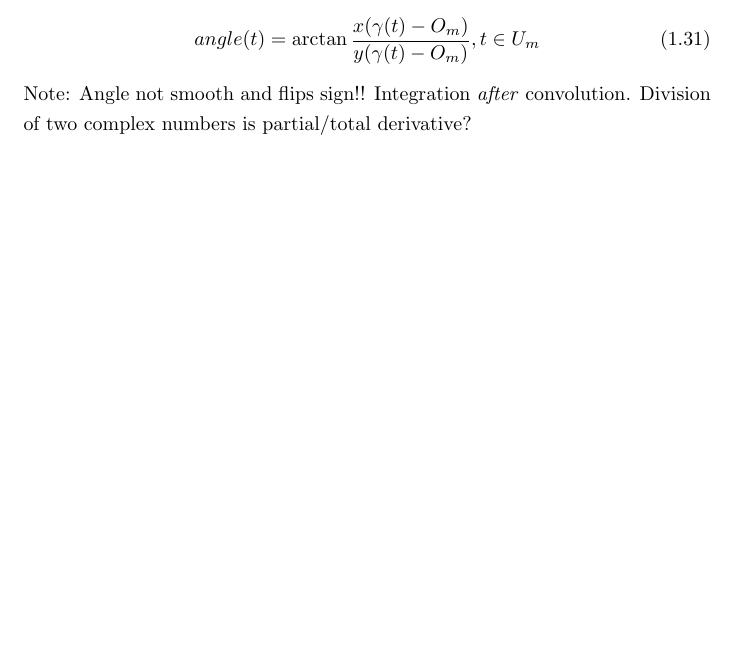
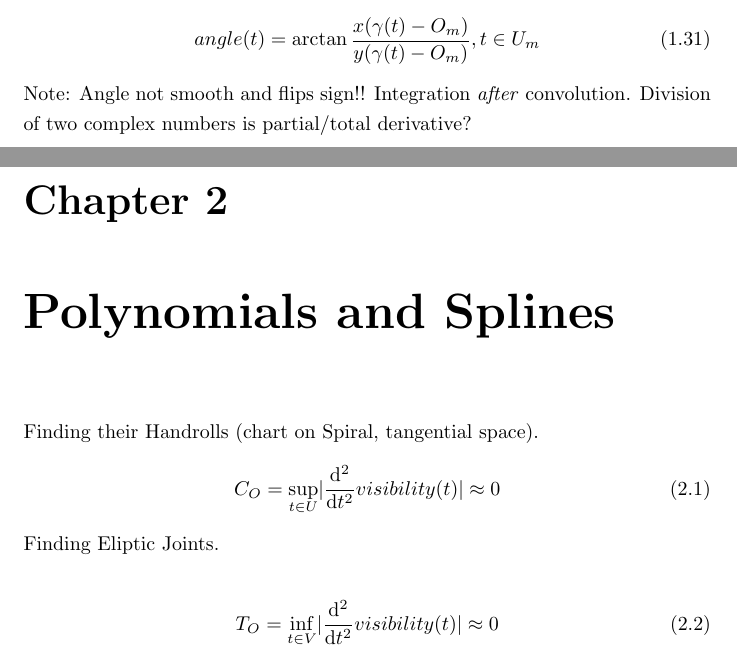
Before and after one commit to specpose/stopeight, a LaTeX document (doc/latex/Not_Used.tex): part of page 9 of 10 before the commit and two parts of pages 9 and 10 of 11 after it, the two joined at a grey line, cut so that both start at the same text, the shorter picture padded with empty space. Compiled offline with pdfLaTeX.

Commit message:
FIXED doc latex Stopeight_Comparator removed Handrolls, Eliptic Joints

```diff
--- a/doc/latex/Not_Used.tex
+++ b/doc/latex/Not_Used.tex
@@ -198,6 +198,16 @@
 \end{align}
 Note: Angle not smooth and flips sign!! Integration \emph{after} convolution. Division of two complex numbers is partial/total derivative?
 
+\chapter{Polynomials and Splines}
+Finding their Handrolls (chart on Spiral, tangential space).
+\begin{align}
+C_{O}=\sup_{t \in U} \lvert \frac{\mathrm{d}^2}{\mathrm{d}t^2}visibility(t) \rvert \approx 0
+\end{align}
+Finding Eliptic Joints.\\
+\begin{align}
+T_{O}=\inf_{t \in V} \lvert \frac{\mathrm{d}^2}{\mathrm{d}t^2}visibility(t) \rvert \approx 0
+\end{align}
+
 \iffalse
 \printbibliography
 \fi
```
Also changed, not shown: doc/latex/Stopeight_Comparator.tex (+0 -10 lines).
